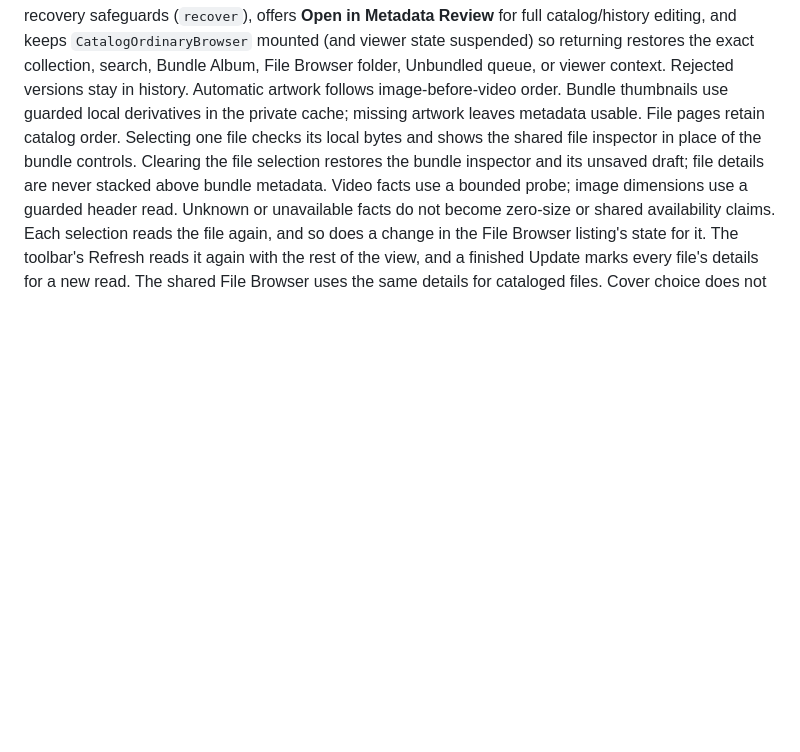
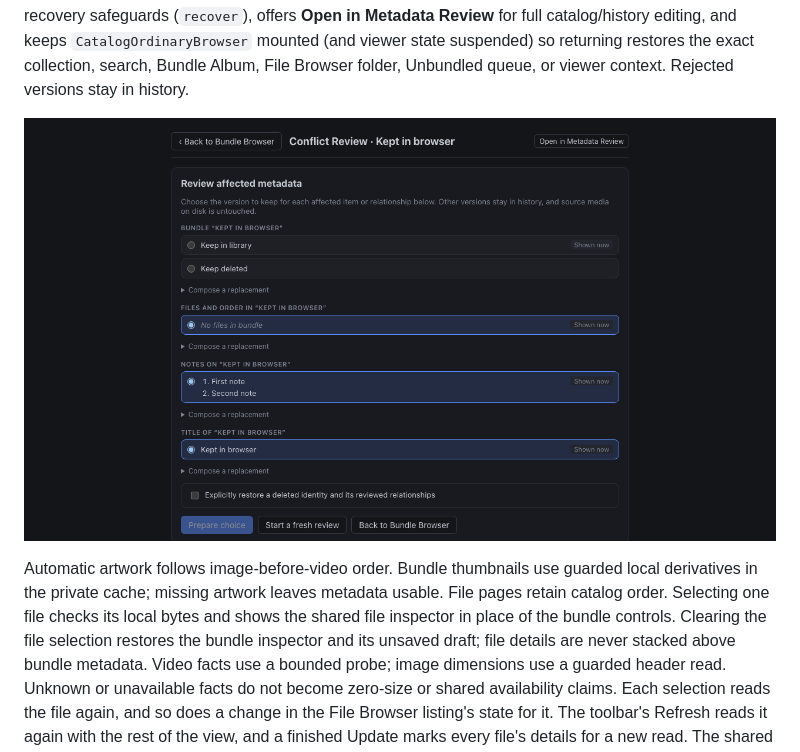
Before and after one commit to allpan3/Cairndex, a Markdown page: docs/replica-catalog.md, the part around the change. Rendered like a GitHub page; pictures changed too: docs/screenshots/selected-item-conflict-review.png (added); blank space fills up the shorter version.

Commit message:
docs: illustrate conflict review with a synthetic bundle

```diff
--- a/docs/replica-catalog.md
+++ b/docs/replica-catalog.md
@@ -336,6 +336,9 @@ composition, drafts and prepared choices scoped to the conflict under review, an
 and keeps `CatalogOrdinaryBrowser` mounted (and viewer state suspended) so
 returning restores the exact collection, search, Bundle Album, File Browser
 folder, Unbundled queue, or viewer context. Rejected versions stay in history.
+
+![Reviewing a deletion and a competing edit in a synthetic bundle](screenshots/selected-item-conflict-review.png)
+
 Automatic artwork follows image-before-video order. Bundle thumbnails use guarded
 local derivatives in the private cache; missing artwork leaves metadata usable.
 File pages retain catalog order. Selecting one file checks its local bytes and
```
Also changed, not shown: 1 other file.
